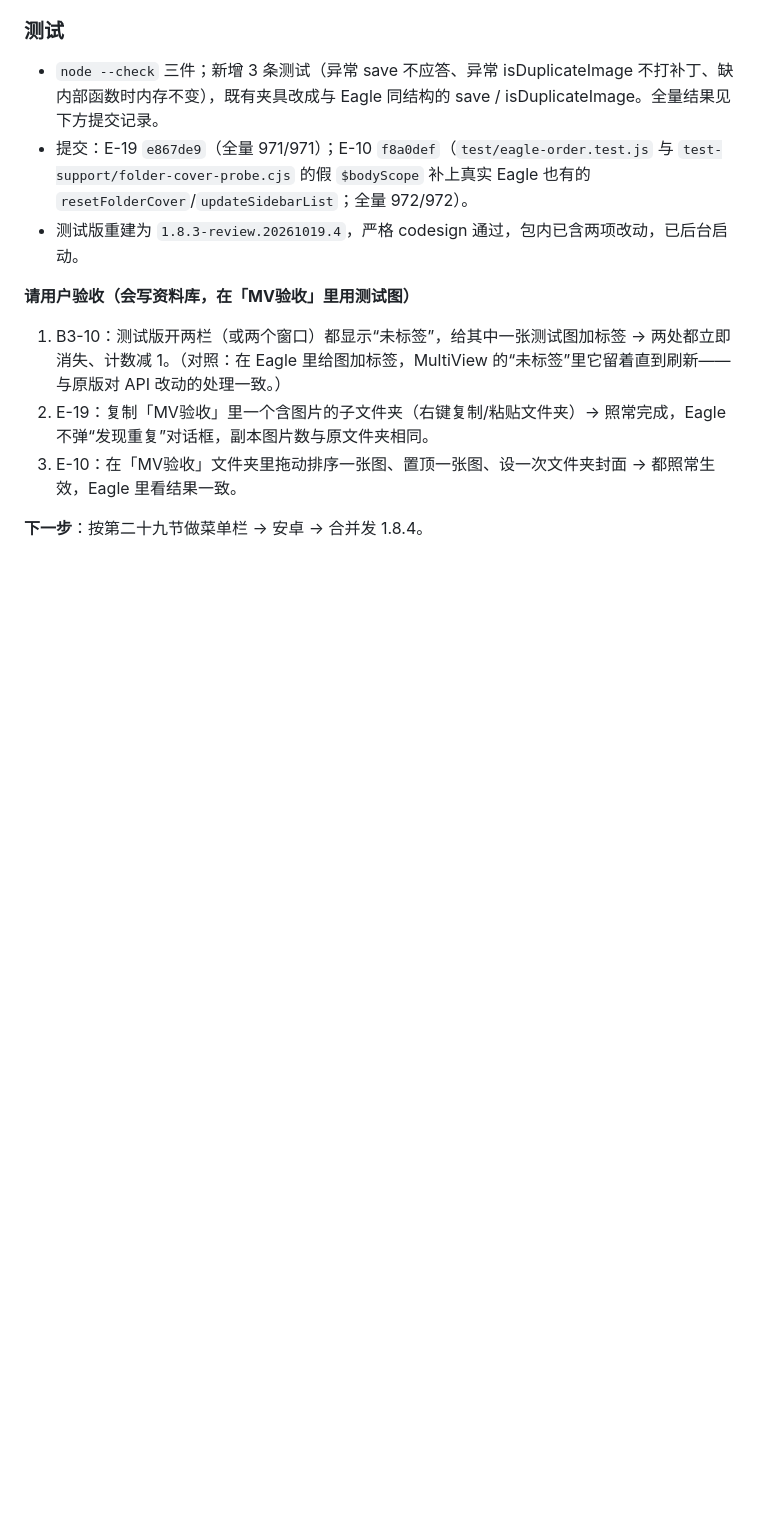
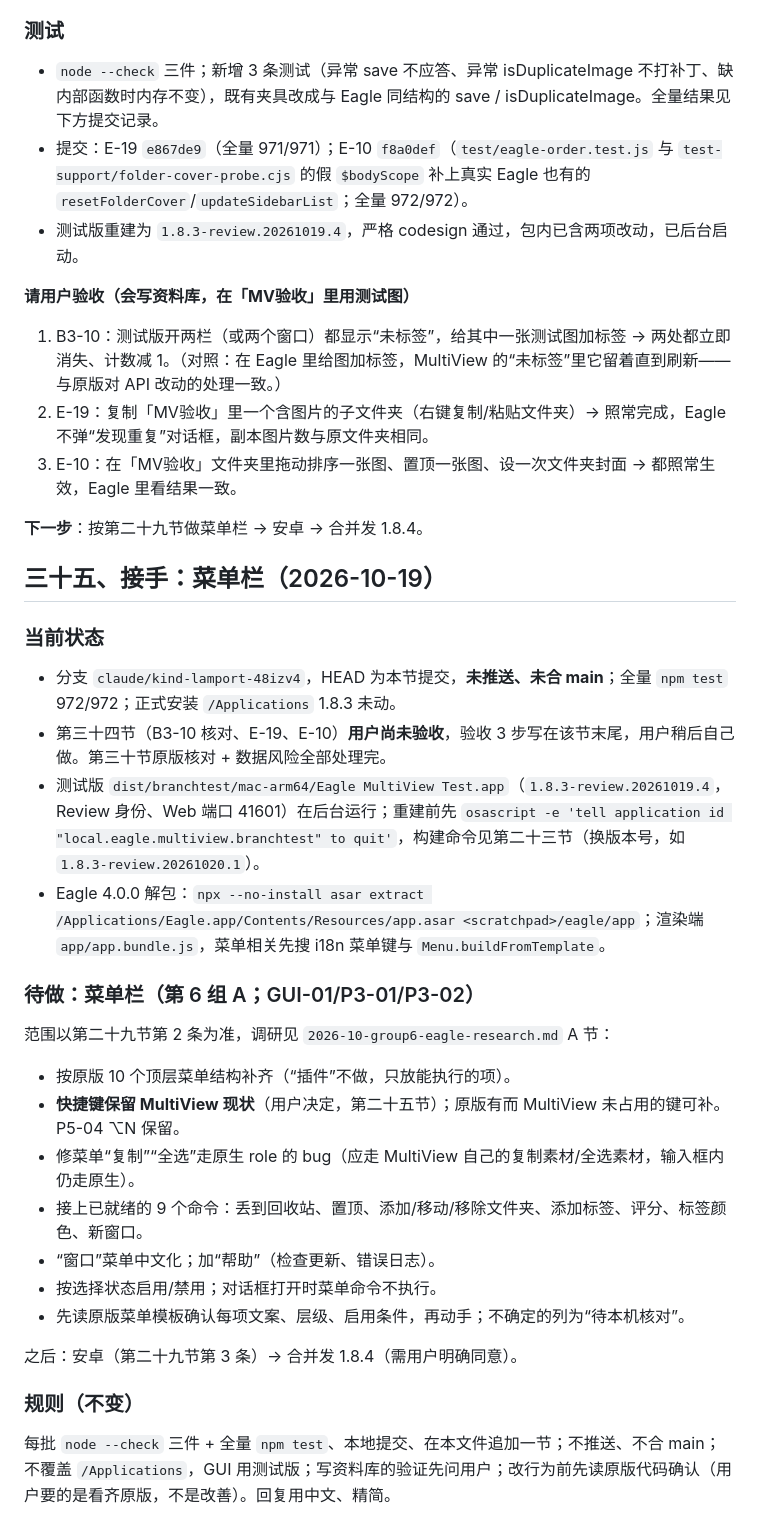
Before and after one commit to khkjdfkjhdsfakhds/eagle-multiview, a Markdown page: docs/handoff/2026-10-p0-fixes-local-handoff.md, the part around the change. Rendered like a GitHub page; blank space fills up the shorter version.

Commit message:
Hand off the menu bar to a new chat
Co-Authored-By: Claude Opus 5.5 <noreply@anthropic.com>

```diff
--- a/docs/handoff/2026-10-p0-fixes-local-handoff.md
+++ b/docs/handoff/2026-10-p0-fixes-local-handoff.md
@@ -990,3 +990,29 @@ P1 剩余：W-03/A-04（需用户定安全方案，涉及 Android 构建）与
 3. E-10：在「MV验收」文件夹里拖动排序一张图、置顶一张图、设一次文件夹封面 → 都照常生效，Eagle 里看结果一致。
 
 **下一步**：按第二十九节做菜单栏 → 安卓 → 合并发 1.8.4。
+
+## 三十五、接手：菜单栏（2026-10-19）
+
+### 当前状态
+
+- 分支 `claude/kind-lamport-48izv4`，HEAD 为本节提交，**未推送、未合 main**；全量 `npm test` 972/972；正式安装 `/Applications` 1.8.3 未动。
+- 第三十四节（B3-10 核对、E-19、E-10）**用户尚未验收**，验收 3 步写在该节末尾，用户稍后自己做。第三十节原版核对 + 数据风险全部处理完。
+- 测试版 `dist/branchtest/mac-arm64/Eagle MultiView Test.app`（`1.8.3-review.20261019.4`，Review 身份、Web 端口 41601）在后台运行；重建前先 `osascript -e 'tell application id "local.eagle.multiview.branchtest" to quit'`，构建命令见第二十三节（换版本号，如 `1.8.3-review.20261020.1`）。
+- Eagle 4.0.0 解包：`npx --no-install asar extract /Applications/Eagle.app/Contents/Resources/app.asar <scratchpad>/eagle/app`；渲染端 `app/app.bundle.js`，菜单相关先搜 i18n 菜单键与 `Menu.buildFromTemplate`。
+
+### 待做：菜单栏（第 6 组 A；GUI-01/P3-01/P3-02）
+
+范围以第二十九节第 2 条为准，调研见 `2026-10-group6-eagle-research.md` A 节：
+- 按原版 10 个顶层菜单结构补齐（“插件”不做，只放能执行的项）。
+- **快捷键保留 MultiView 现状**（用户决定，第二十五节）；原版有而 MultiView 未占用的键可补。P5-04 ⌥N 保留。
+- 修菜单“复制”“全选”走原生 role 的 bug（应走 MultiView 自己的复制素材/全选素材，输入框内仍走原生）。
+- 接上已就绪的 9 个命令：丢到回收站、置顶、添加/移动/移除文件夹、添加标签、评分、标签颜色、新窗口。
+- “窗口”菜单中文化；加“帮助”（检查更新、错误日志）。
+- 按选择状态启用/禁用；对话框打开时菜单命令不执行。
+- 先读原版菜单模板确认每项文案、层级、启用条件，再动手；不确定的列为“待本机核对”。
+
+之后：安卓（第二十九节第 3 条）→ 合并发 1.8.4（需用户明确同意）。
+
+### 规则（不变）
+
+每批 `node --check` 三件 + 全量 `npm test`、本地提交、在本文件追加一节；不推送、不合 main；不覆盖 `/Applications`，GUI 用测试版；写资料库的验证先问用户；改行为前先读原版代码确认（用户要的是看齐原版，不是改善）。回复用中文、精简。
```
